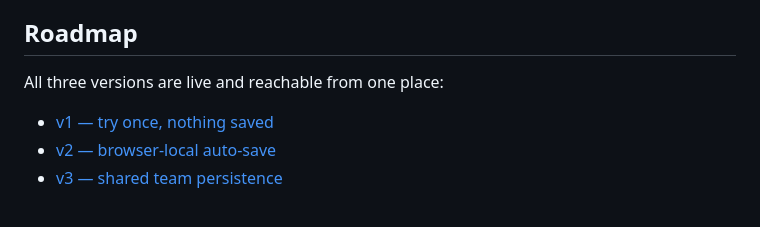
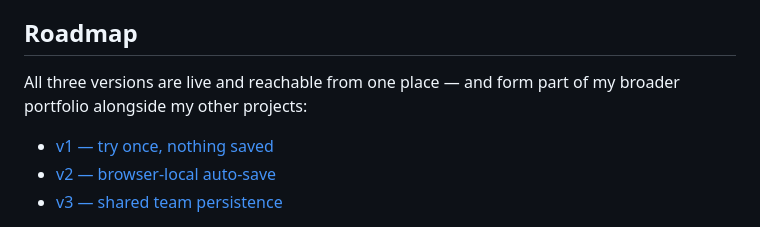
Before and after one commit to shayeeboy/ai-native-diagnostic, a Markdown page: README.md, the part around the change. Drawn GitHub-style.

Commit message:
README: frame roadmap versions as part of broader portfolio

```diff
--- a/README.md
+++ b/README.md
@@ -105,7 +105,7 @@ Each version adds one layer of capability — from a throwaway static page, to l
 
 ## Roadmap
 
-All three versions are live and reachable from one place:
+All three versions are live and reachable from one place — and form part of my broader portfolio alongside my other projects:
 
 - [v1 — try once, nothing saved](https://shayeeboy.github.io/ai-native-diagnostic/v1/)
 - [v2 — browser-local auto-save](https://shayeeboy.github.io/ai-native-diagnostic/v2/)
```
